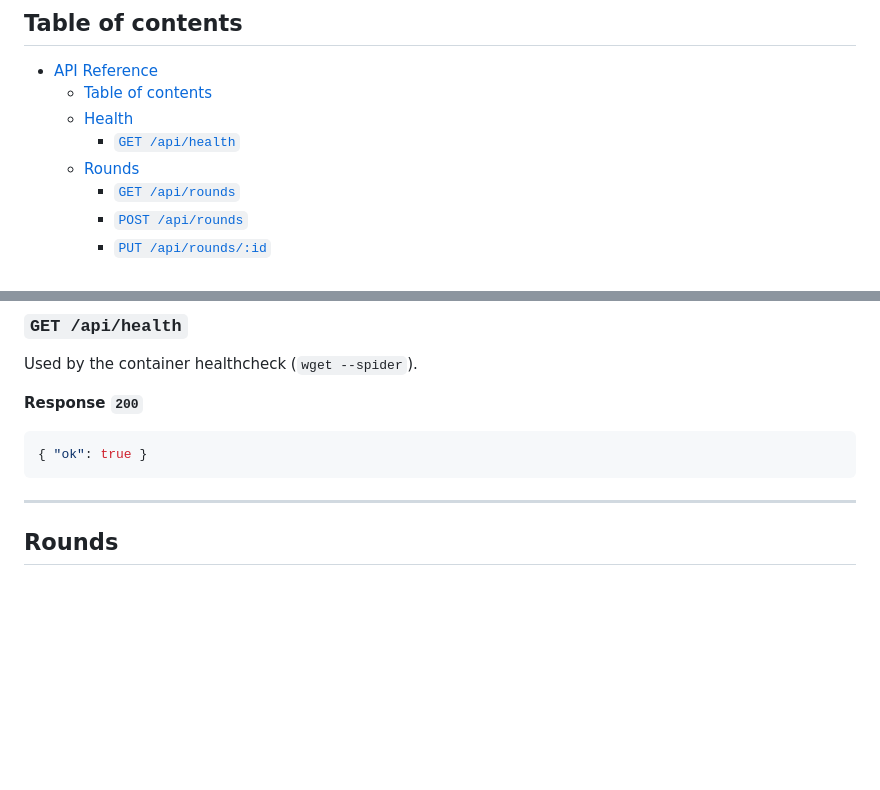
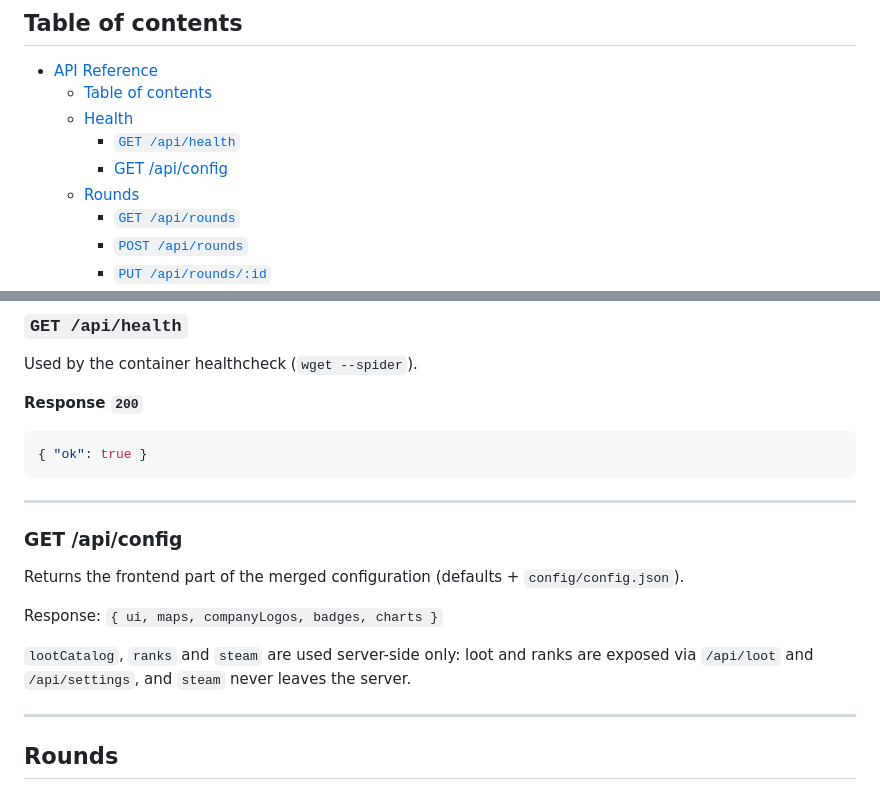
Before and after one commit to JCSimon1/arc-raiders-salvage-log, a Markdown page: docs/api.md, 2 parts joined by grey strips. Drawn GitHub-style; blank space fills up the shorter version.

Commit message:
Docs: configuration

````diff
--- a/docs/api.md
+++ b/docs/api.md
@@ -8,6 +8,7 @@ All requests/responses use `application/json`. There is no authentication — th
   - [Table of contents](#table-of-contents)
   - [Health](#health)
     - [`GET /api/health`](#get-apihealth)
+    - [GET /api/config](#get-apiconfig)
   - [Rounds](#rounds)
     - [`GET /api/rounds`](#get-apirounds)
     - [`POST /api/rounds`](#post-apirounds)
@@ -35,6 +36,16 @@ Used by the container healthcheck (`wget --spider`).
 ```json
 { "ok": true }
 ```
+
+---
+
+### GET /api/config
+
+Returns the frontend part of the merged configuration (defaults + `config/config.json`).
+
+Response: `{ ui, maps, companyLogos, badges, charts }`
+
+`lootCatalog`, `ranks` and `steam` are used server-side only: loot and ranks are exposed via `/api/loot` and `/api/settings`, and `steam` never leaves the server.
 
 ---
 
````
